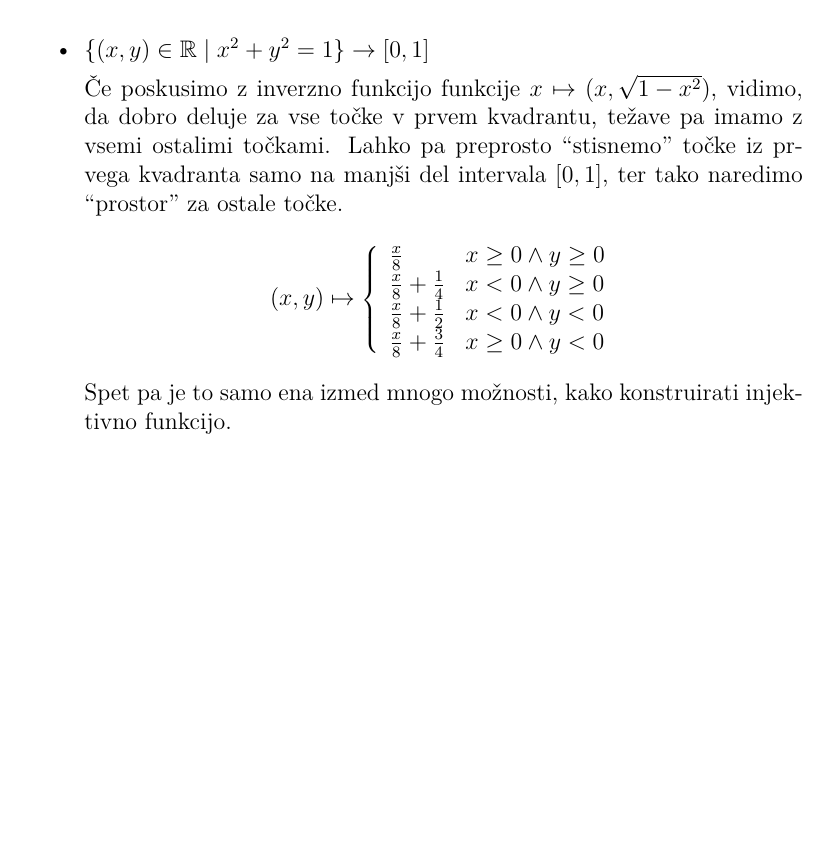
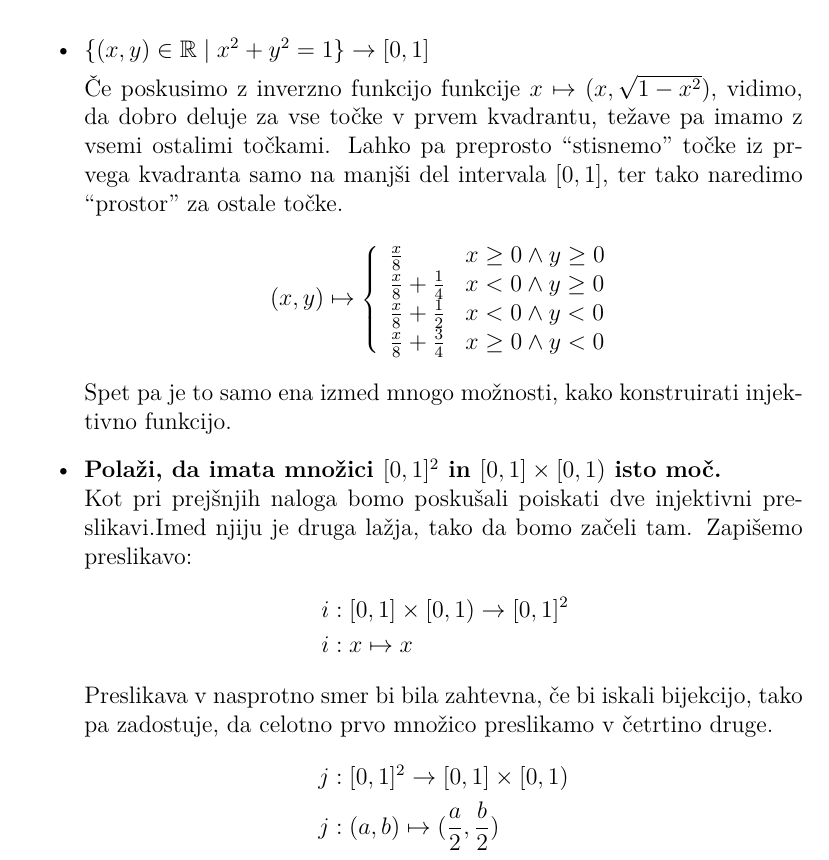
Before and after one commit to nikerzetic/domace-naloge-analiza, a LaTeX document (domaca_naloga_5.tex): part of page 3 of 3, cut so that both start at the same text, the shorter picture padded with empty space. Compiled offline with pdfLaTeX.

Commit message:
Update domaca_naloga_5.tex

```diff
--- a/domaca_naloga_5.tex
+++ b/domaca_naloga_5.tex
@@ -140,6 +140,18 @@
         \end{array} \right.
         \]
         Spet pa je to samo ena izmed mnogo možnosti, kako konstruirati injektivno funkcijo.
+
+\item
+    \textbf{Polaži, da imata množici $[0,1]^2$ in $[0,1]\times[0,1)$ isto moč.} \\
+    Kot pri prejšnjih naloga bomo poskušali poiskati dve injektivni preslikavi.Imed njiju je druga lažja, tako da bomo začeli tam.   Zapišemo preslikavo:
+    \begin{align*}
+        i&: [0,1]\times[0,1) \rightarrow [0,1]^2 \\
+        i&: x \mapsto x
+        \intertext{Preslikava v nasprotno smer bi bila zahtevna, če bi iskali bijekcijo, tako pa zadostuje, da celotno prvo množico preslikamo v četrtino druge.}
+        j&: [0,1]^2 \rightarrow [0,1]\times [0,1) \\
+        j&: (a,b) \mapsto (\frac{a}{2}, \frac{b}{2})
+    \end{align*}
+
     \end{itemize}
 
 
```
